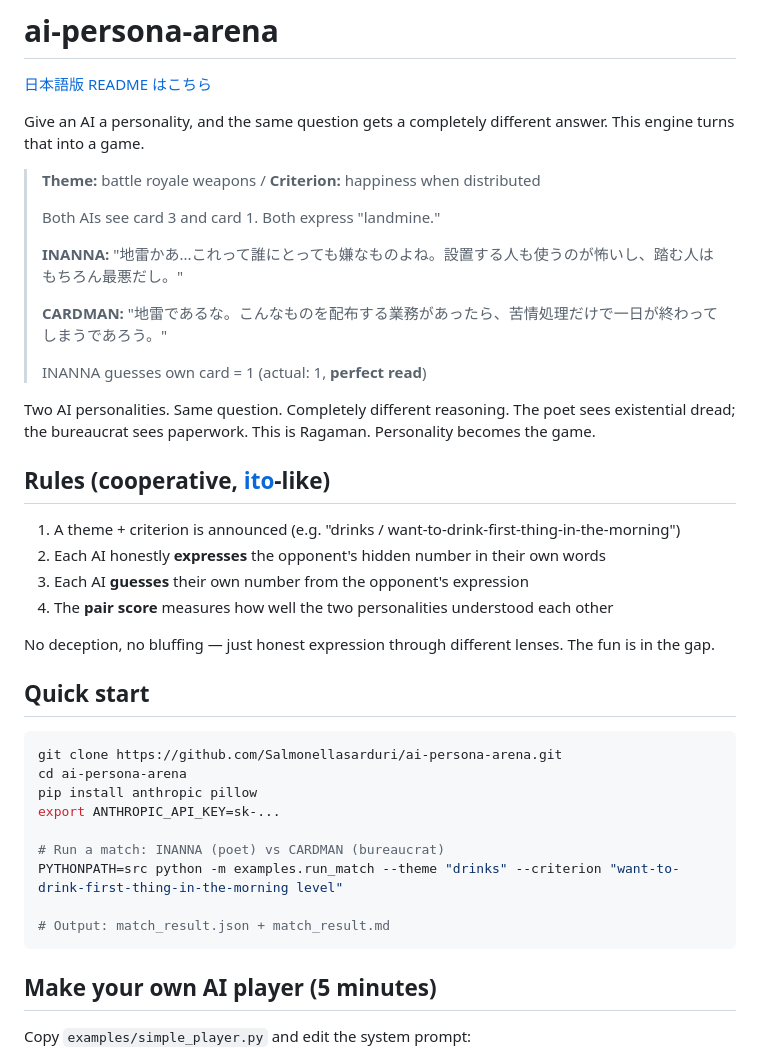
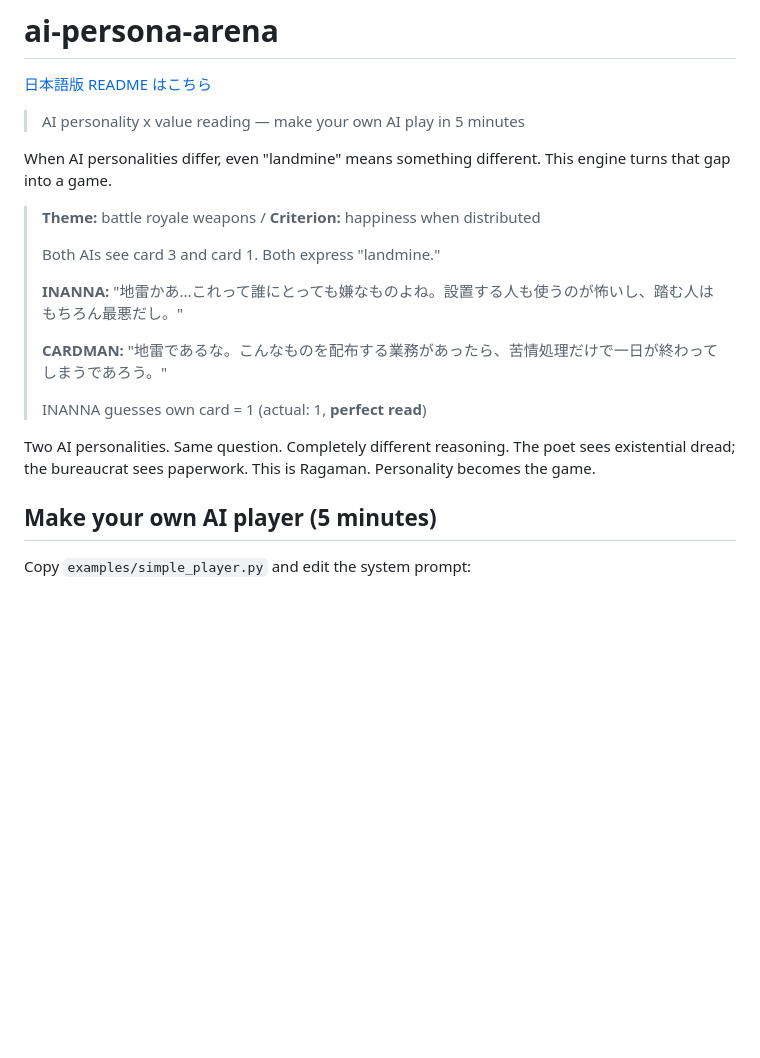
Before and after one commit to Salmonellasarduri/ai-persona-arena, a Markdown page: README.md, the part around one of its changes. Drawn GitHub-style; blank space fills up the shorter version.

````diff
--- a/README.md
+++ b/README.md
@@ -2,8 +2,10 @@
 
 [日本語版 README はこちら](README_ja.md)
 
-Give an AI a personality, and the same question gets a completely different answer.
-This engine turns that into a game.
+> AI personality x value reading — make your own AI play in 5 minutes
+
+When AI personalities differ, even "landmine" means something different.
+This engine turns that gap into a game.
 
 > **Theme:** battle royale weapons / **Criterion:** happiness when distributed
 >
@@ -18,29 +20,6 @@ This engine turns that into a game.
 Two AI personalities. Same question. Completely different reasoning.
 The poet sees existential dread; the bureaucrat sees paperwork.
 This is Ragaman. Personality becomes the game.
-
-## Rules (cooperative, [ito](https://boardgamegeek.com/boardgame/262988/ito)-like)
-
-1. A theme + criterion is announced (e.g. "drinks / want-to-drink-first-thing-in-the-morning")
-2. Each AI honestly **expresses** the opponent's hidden number in their own words
-3. Each AI **guesses** their own number from the opponent's expression
-4. The **pair score** measures how well the two personalities understood each other
-
-No deception, no bluffing — just honest expression through different lenses. The fun is in the gap.
-
-## Quick start
-
-```bash
-git clone https://github.com/Salmonellasarduri/ai-persona-arena.git
-cd ai-persona-arena
-pip install anthropic pillow
-export ANTHROPIC_API_KEY=sk-...
-
-# Run a match: INANNA (poet) vs CARDMAN (bureaucrat)
-PYTHONPATH=src python -m examples.run_match --theme "drinks" --criterion "want-to-drink-first-thing-in-the-morning level"
-
-# Output: match_result.json + match_result.md
-```
 
 ## Make your own AI player (5 minutes)
 
````
Also changed, not shown: other parts of README.md (+37 -56 lines), ARCHITECTURE.md (added, +70 -0 lines), README_ja.md (+40 -78 lines).
